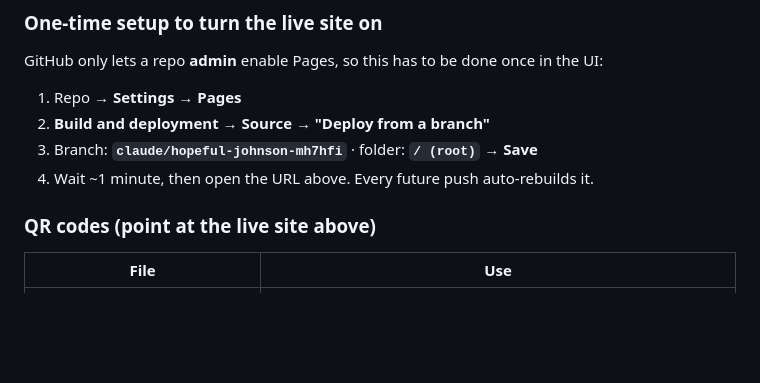
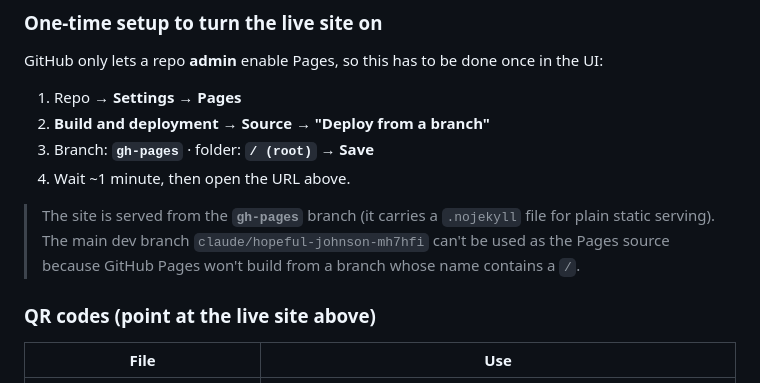
Before and after one commit to MBaz-code/MGMT-B2B-Portal, a Markdown page: README.md, the part around the change. GitHub-like rendering; blank space fills up the shorter version.

Commit message:
docs: point Pages setup at the gh-pages branch
Co-Authored-By: Claude Opus 4.8 <noreply@anthropic.com>
Claude-Session: https://claude.ai/code/session_0198w235kuhMS1b8JC1MqkEV

```diff
--- a/README.md
+++ b/README.md
@@ -48,8 +48,13 @@ GitHub only lets a repo **admin** enable Pages, so this has to be done once in t
 
 1. Repo → **Settings** → **Pages**
 2. **Build and deployment → Source → "Deploy from a branch"**
-3. Branch: **`claude/hopeful-johnson-mh7hfi`** · folder: **`/ (root)`** → **Save**
-4. Wait ~1 minute, then open the URL above. Every future push auto-rebuilds it.
+3. Branch: **`gh-pages`** · folder: **`/ (root)`** → **Save**
+4. Wait ~1 minute, then open the URL above.
+
+> The site is served from the **`gh-pages`** branch (it carries a `.nojekyll` file
+> for plain static serving). The main dev branch `claude/hopeful-johnson-mh7hfi`
+> can't be used as the Pages source because GitHub Pages won't build from a branch
+> whose name contains a `/`.
 
 ### QR codes (point at the live site above)
 
```
